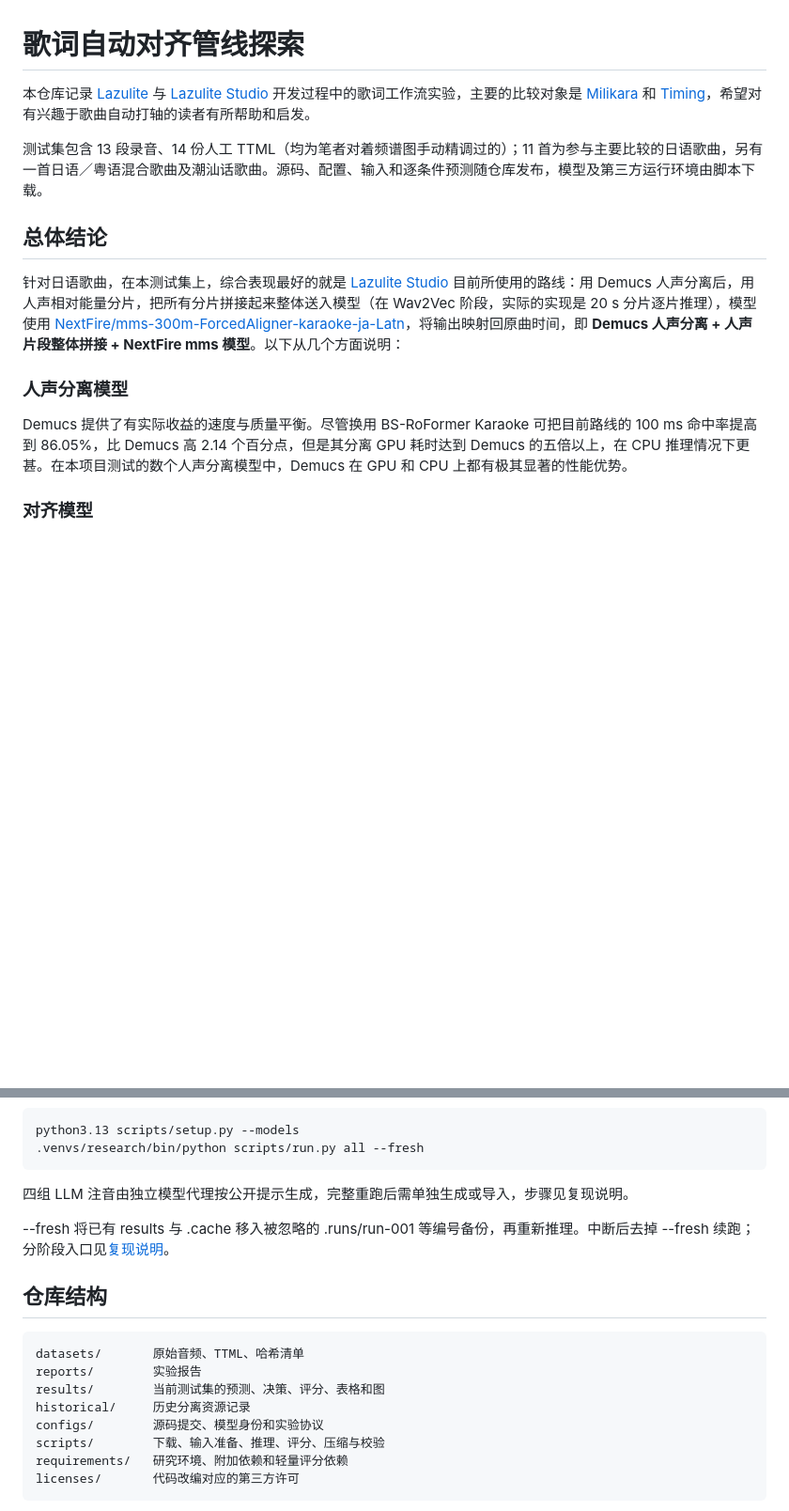
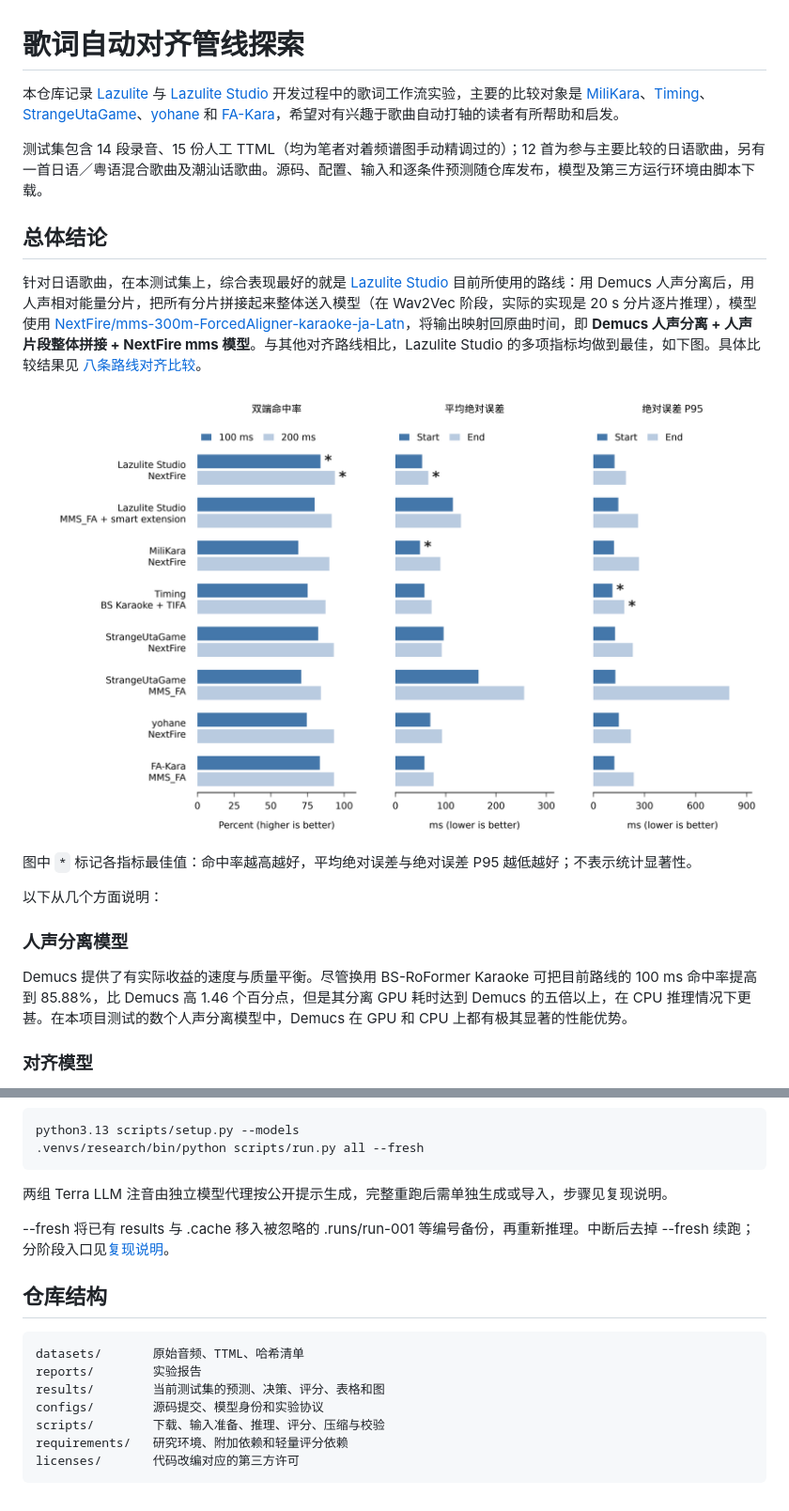
Before and after one commit to zet-wu/lyric-auto-report, a Markdown page: README.md, 2 parts joined by grey strips. Shown at 94% size. GitHub-like rendering; pictures changed too: results/figures/g1-comparison.png (added); blank space fills up the shorter version.

Commit message:
完善 README 比较对象并加入中文指标柱状图

````diff
--- a/README.md
+++ b/README.md
@@ -1,16 +1,22 @@
 # 歌词自动对齐管线探索
 
-本仓库记录 [Lazulite](https://github.com/wuchenyanmo/Lazulite) 与 [Lazulite Studio](https://github.com/zet-wu/Lazulite-studio) 开发过程中的歌词工作流实验，主要的比较对象是 [Milikara](https://github.com/BilyHurington/MiliKara) 和 [Timing](https://github.com/Zennmn/Timing)，希望对有兴趣于歌曲自动打轴的读者有所帮助和启发。
+本仓库记录 [Lazulite](https://github.com/wuchenyanmo/Lazulite) 与 [Lazulite Studio](https://github.com/zet-wu/Lazulite-studio) 开发过程中的歌词工作流实验，主要的比较对象是 [MiliKara](https://github.com/BilyHurington/MiliKara)、[Timing](https://github.com/Zennmn/Timing)、[StrangeUtaGame](https://github.com/karaoke-studio/StrangeUtaGame)、[yohane](https://github.com/Japan7/yohane) 和 [FA-Kara](https://github.com/moriwx/FA-Kara)，希望对有兴趣于歌曲自动打轴的读者有所帮助和启发。
 
-测试集包含 13 段录音、14 份人工 TTML（均为笔者对着频谱图手动精调过的）；11 首为参与主要比较的日语歌曲，另有一首日语／粤语混合歌曲及潮汕话歌曲。源码、配置、输入和逐条件预测随仓库发布，模型及第三方运行环境由脚本下载。
+测试集包含 14 段录音、15 份人工 TTML（均为笔者对着频谱图手动精调过的）；12 首为参与主要比较的日语歌曲，另有一首日语／粤语混合歌曲及潮汕话歌曲。源码、配置、输入和逐条件预测随仓库发布，模型及第三方运行环境由脚本下载。
 
 ## 总体结论
 
-针对日语歌曲，在本测试集上，综合表现最好的就是 [Lazulite Studio](https://github.com/zet-wu/Lazulite-studio) 目前所使用的路线：用 Demucs 人声分离后，用人声相对能量分片，把所有分片拼接起来整体送入模型（在 Wav2Vec 阶段，实际的实现是 20 s 分片逐片推理），模型使用 [NextFire/mms-300m-ForcedAligner-karaoke-ja-Latn](https://huggingface.co/NextFire/mms-300m-ForcedAligner-karaoke-ja-Latn)，将输出映射回原曲时间，即 **Demucs 人声分离 + 人声片段整体拼接 + NextFire mms 模型**。以下从几个方面说明：
+针对日语歌曲，在本测试集上，综合表现最好的就是 [Lazulite Studio](https://github.com/zet-wu/Lazulite-studio) 目前所使用的路线：用 Demucs 人声分离后，用人声相对能量分片，把所有分片拼接起来整体送入模型（在 Wav2Vec 阶段，实际的实现是 20 s 分片逐片推理），模型使用 [NextFire/mms-300m-ForcedAligner-karaoke-ja-Latn](https://huggingface.co/NextFire/mms-300m-ForcedAligner-karaoke-ja-Latn)，将输出映射回原曲时间，即 **Demucs 人声分离 + 人声片段整体拼接 + NextFire mms 模型**。与其他对齐路线相比，Lazulite Studio 的多项指标均做到最佳，如下图。具体比较结果见 [八条路线对齐比较](reports/comparison.md)。
+
+![G1 共同正文边界：八条路线的双端 100 ms／200 ms 命中率、起止平均绝对误差及起止绝对误差 P95](results/figures/g1-comparison.png)
+
+图中 `*` 标记各指标最佳值：命中率越高越好，平均绝对误差与绝对误差 P95 越低越好；不表示统计显著性。
+
+以下从几个方面说明：
 
 ### 人声分离模型
 
-Demucs 提供了有实际收益的速度与质量平衡。尽管换用 BS-RoFormer Karaoke 可把目前路线的 100 ms 命中率提高到 86.05%，比 Demucs 高 2.14 个百分点，但是其分离 GPU 耗时达到 Demucs 的五倍以上，在 CPU 推理情况下更甚。在本项目测试的数个人声分离模型中，Demucs 在 GPU 和 CPU 上都有极其显著的性能优势。
+Demucs 提供了有实际收益的速度与质量平衡。尽管换用 BS-RoFormer Karaoke 可把目前路线的 100 ms 命中率提高到 85.88%，比 Demucs 高 1.46 个百分点，但是其分离 GPU 耗时达到 Demucs 的五倍以上，在 CPU 推理情况下更甚。在本项目测试的数个人声分离模型中，Demucs 在 GPU 和 CPU 上都有极其显著的性能优势。
 
 ### 对齐模型
 
@@ -69,7 +78,7 @@ python3.13 scripts/setup.py --models
 .venvs/research/bin/python scripts/run.py all --fresh
 ```
 
-四组 LLM 注音由独立模型代理按公开提示生成，完整重跑后需单独生成或导入，步骤见复现说明。
+两组 Terra LLM 注音由独立模型代理按公开提示生成，完整重跑后需单独生成或导入，步骤见复现说明。
 
 --fresh 将已有 results 与 .cache 移入被忽略的 .runs/run-001 等编号备份，再重新推理。中断后去掉 --fresh 续跑；分阶段入口见[复现说明](reports/reproduce.md)。
 
@@ -79,7 +88,6 @@ python3.13 scripts/setup.py --models
 datasets/       原始音频、TTML、哈希清单
 reports/        实验报告
 results/        当前测试集的预测、决策、评分、表格和图
-historical/     历史分离资源记录
 configs/        源码提交、模型身份和实验协议
 scripts/        下载、输入准备、推理、评分、压缩与校验
 requirements/   研究环境、附加依赖和轻量评分依赖
````
Also changed, not shown: other parts of README.md (+11 -8 lines), 10 other files.
